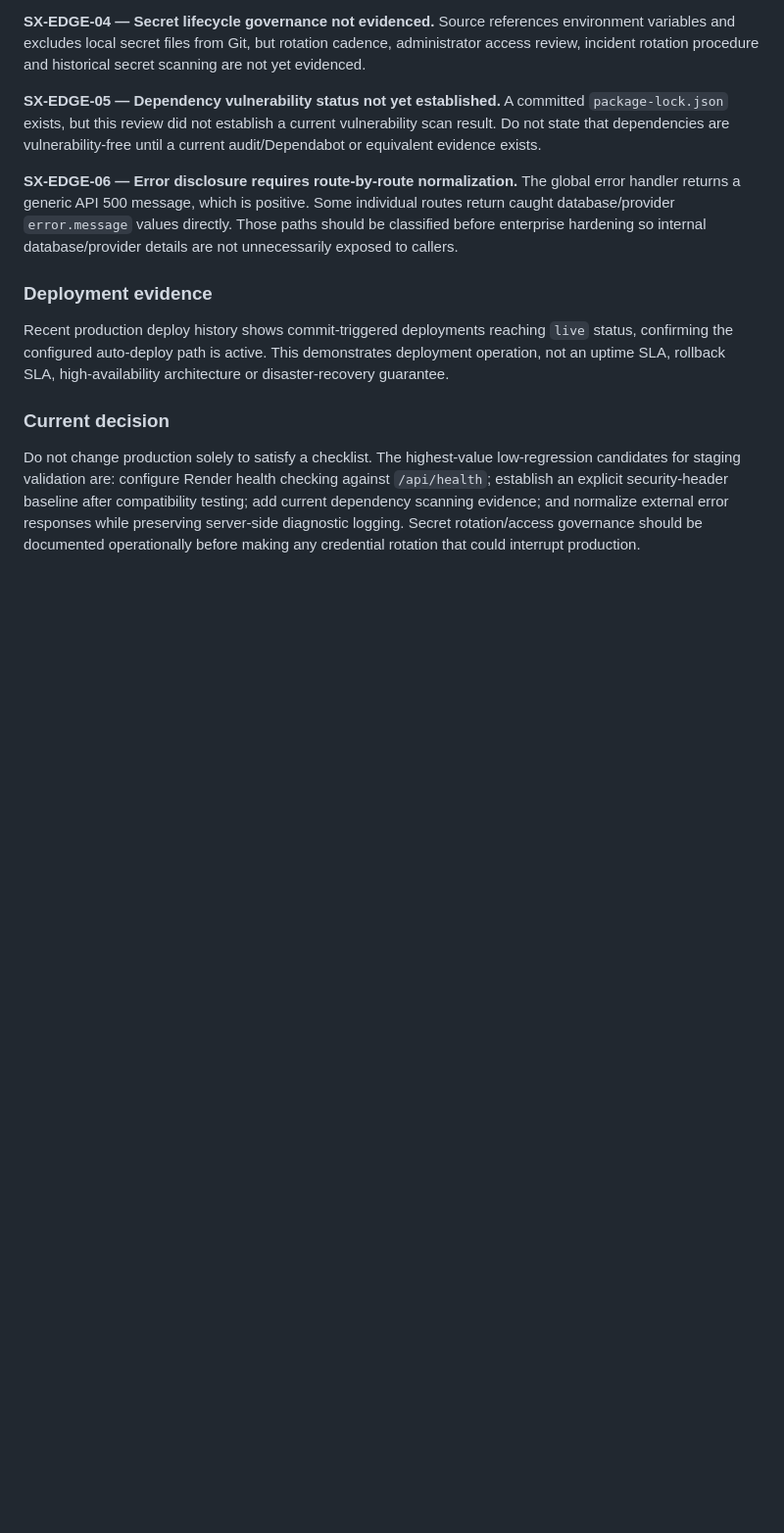
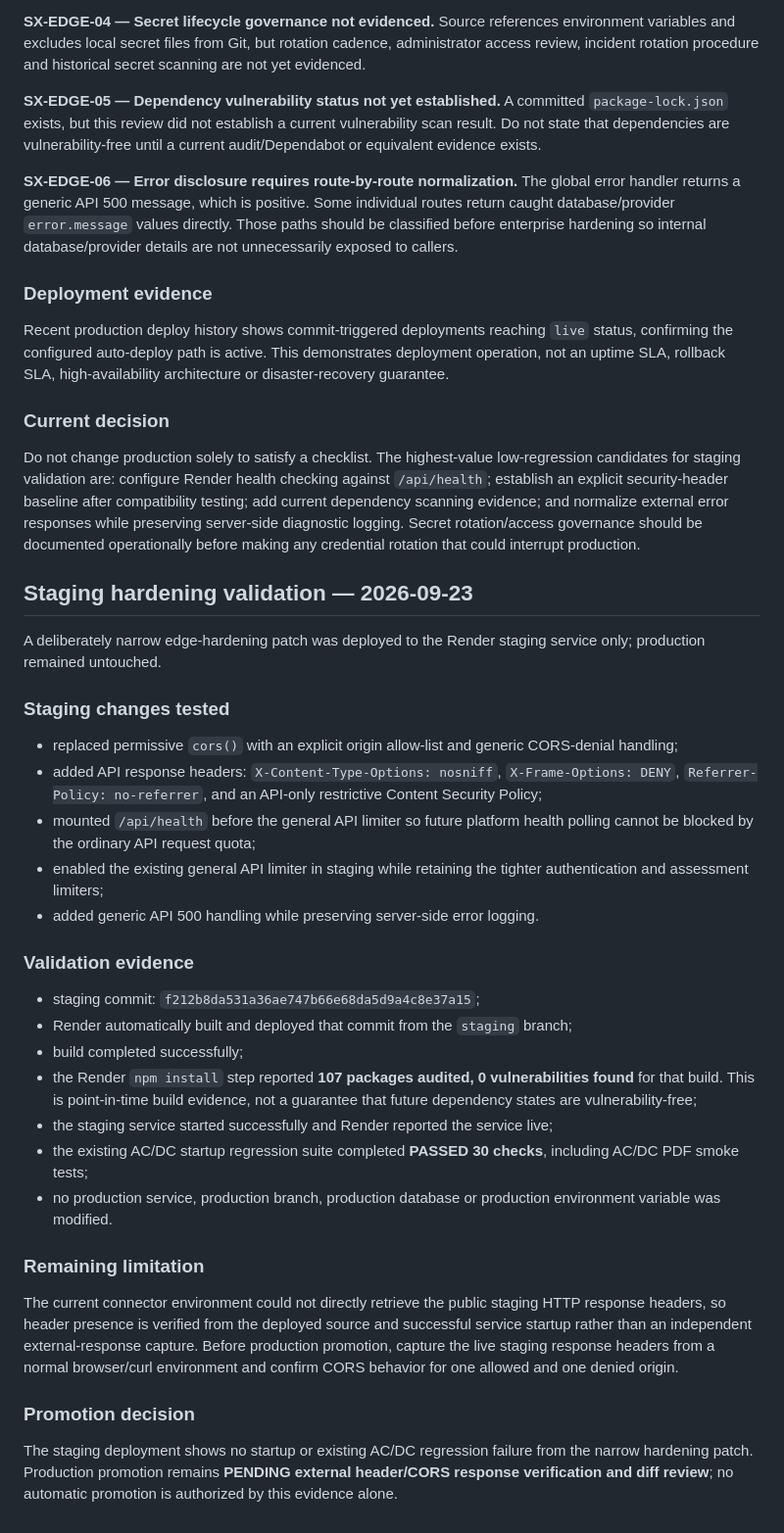
Before and after one commit to sbanhr-a11y/Syntropix, a Markdown page: credibility-assets/enterprise-due-diligence-pack-v1.md, the part around the change. Shown at 98% size. Rendered like a GitHub page; blank space fills up the shorter version.

Commit message:
Record staging edge-hardening validation evidence

```diff
--- a/credibility-assets/enterprise-due-diligence-pack-v1.md
+++ b/credibility-assets/enterprise-due-diligence-pack-v1.md
@@ -218,3 +218,30 @@ Recent production deploy history shows commit-triggered deployments reaching `li
 
 ### Current decision
 Do not change production solely to satisfy a checklist. The highest-value low-regression candidates for staging validation are: configure Render health checking against `/api/health`; establish an explicit security-header baseline after compatibility testing; add current dependency scanning evidence; and normalize external error responses while preserving server-side diagnostic logging. Secret rotation/access governance should be documented operationally before making any credential rotation that could interrupt production.
+
+
+## Staging hardening validation — 2026-09-23
+
+A deliberately narrow edge-hardening patch was deployed to the Render staging service only; production remained untouched.
+
+### Staging changes tested
+- replaced permissive `cors()` with an explicit origin allow-list and generic CORS-denial handling;
+- added API response headers: `X-Content-Type-Options: nosniff`, `X-Frame-Options: DENY`, `Referrer-Policy: no-referrer`, and an API-only restrictive Content Security Policy;
+- mounted `/api/health` before the general API limiter so future platform health polling cannot be blocked by the ordinary API request quota;
+- enabled the existing general API limiter in staging while retaining the tighter authentication and assessment limiters;
+- added generic API 500 handling while preserving server-side error logging.
+
+### Validation evidence
+- staging commit: `f212b8da531a36ae747b66e68da5d9a4c8e37a15`;
+- Render automatically built and deployed that commit from the `staging` branch;
+- build completed successfully;
+- the Render `npm install` step reported **107 packages audited, 0 vulnerabilities found** for that build. This is point-in-time build evidence, not a guarantee that future dependency states are vulnerability-free;
+- the staging service started successfully and Render reported the service live;
+- the existing AC/DC startup regression suite completed **PASSED 30 checks**, including AC/DC PDF smoke tests;
+- no production service, production branch, production database or production environment variable was modified.
+
+### Remaining limitation
+The current connector environment could not directly retrieve the public staging HTTP response headers, so header presence is verified from the deployed source and successful service startup rather than an independent external-response capture. Before production promotion, capture the live staging response headers from a normal browser/curl environment and confirm CORS behavior for one allowed and one denied origin.
+
+### Promotion decision
+The staging deployment shows no startup or existing AC/DC regression failure from the narrow hardening patch. Production promotion remains **PENDING external header/CORS response verification and diff review**; no automatic promotion is authorized by this evidence alone.
```
